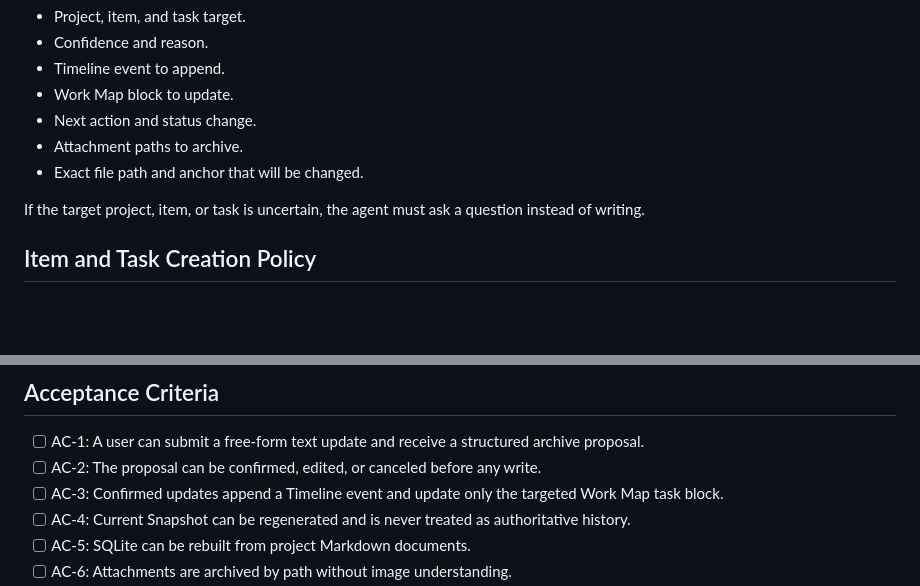
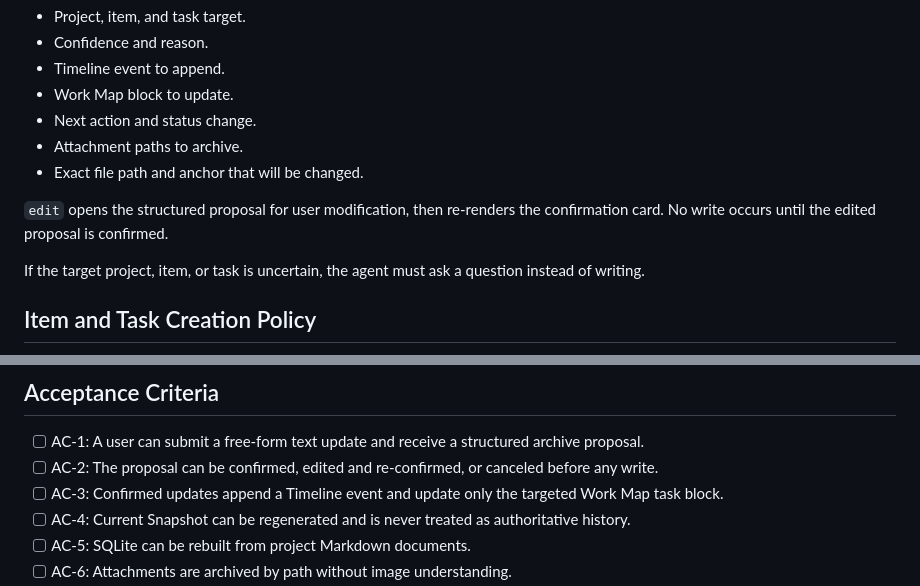
Before and after one commit to vaope/workmarker, a Markdown page: docs/features/F001-workeventagent-vision.md, 2 parts joined by grey strips. Rendered like a GitHub page; blank space fills up the shorter version.

Commit message:
docs: harden WorkEventAgent implementation plan
Why: Add real opencode validation and safety coverage before implementation.

[宪宪/GPT-5.5🐾]

```diff
--- a/docs/features/F001-workeventagent-vision.md
+++ b/docs/features/F001-workeventagent-vision.md
@@ -146,6 +146,8 @@ The card must show:
 - Attachment paths to archive.
 - Exact file path and anchor that will be changed.
 
+`edit` opens the structured proposal for user modification, then re-renders the confirmation card. No write occurs until the edited proposal is confirmed.
+
 If the target project, item, or task is uncertain, the agent must ask a question instead of writing.
 
 ## Item and Task Creation Policy
@@ -180,7 +182,7 @@ MVP assumes a single writer per project document. Parallel `opencode run` sessio
 ## Acceptance Criteria
 
 - [ ] AC-1: A user can submit a free-form text update and receive a structured archive proposal.
-- [ ] AC-2: The proposal can be confirmed, edited, or canceled before any write.
+- [ ] AC-2: The proposal can be confirmed, edited and re-confirmed, or canceled before any write.
 - [ ] AC-3: Confirmed updates append a Timeline event and update only the targeted Work Map task block.
 - [ ] AC-4: Current Snapshot can be regenerated and is never treated as authoritative history.
 - [ ] AC-5: SQLite can be rebuilt from project Markdown documents.
```
Also changed, not shown: docs/WORKLOG_SCHEMA.md (+1 -1 lines), 1 other file.
